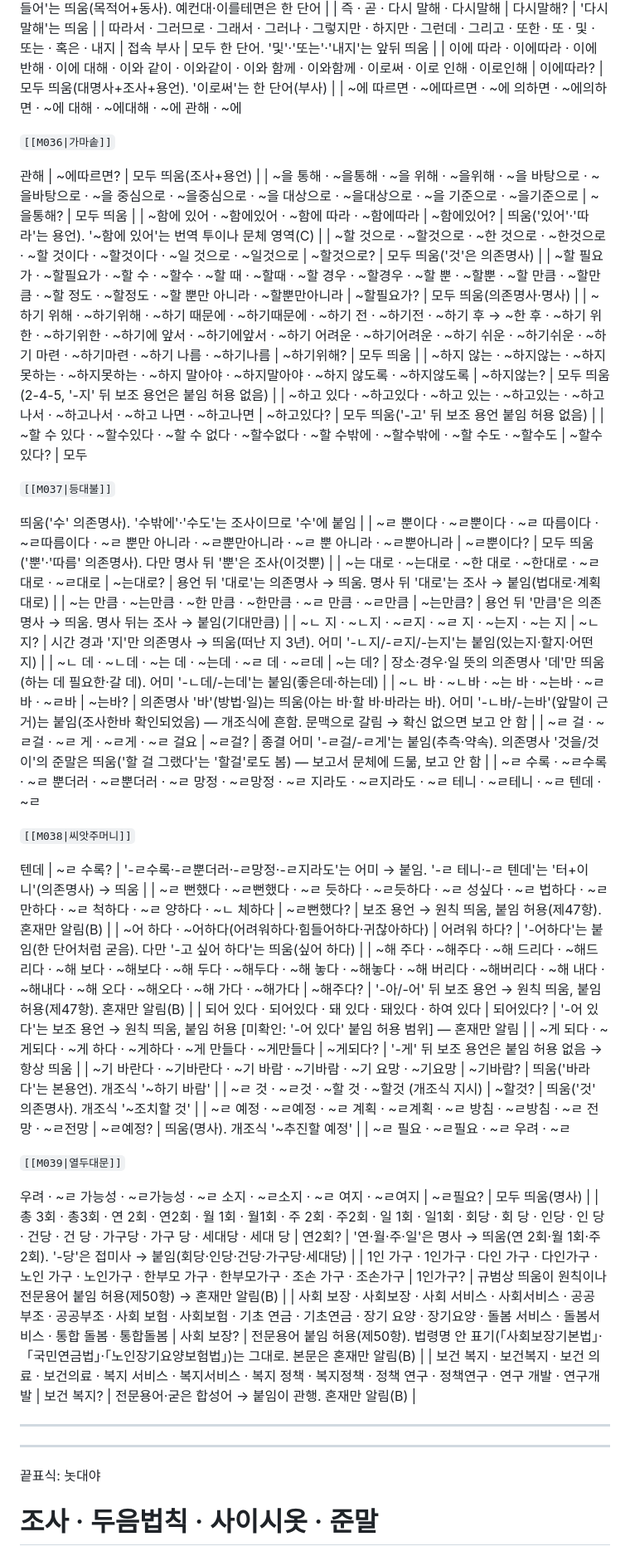
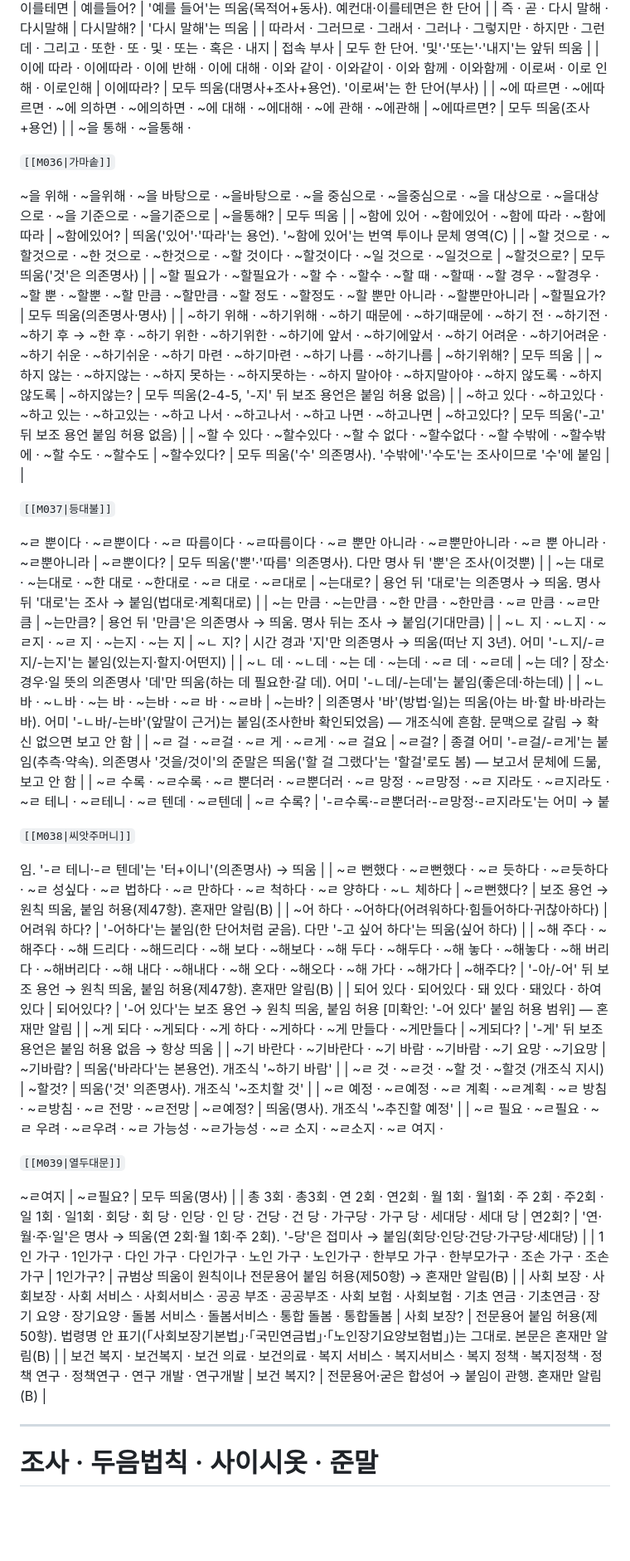
Before and after one commit to beaver21c/corpus-edit, a Markdown page: probe.md, the part around one of its changes. Shown at 83% size. Rendered like a GitHub page; blank space fills up the shorter version.

```diff
--- a/probe.md
+++ b/probe.md
@@ -808,35 +796,35 @@
 | 즉 · 곧 · 다시 말해 · 다시말해 | 다시말해? | '다시 말해'는 띄움 |
 | 따라서 · 그러므로 · 그래서 · 그러나 · 그렇지만 · 하지만 · 그런데 · 그리고 · 또한 · 또 · 및 · 또는 · 혹은 · 내지 | 접속 부사 | 모두 한 단어. '및'·'또는'·'내지'는 앞뒤 띄움 |
 | 이에 따라 · 이에따라 · 이에 반해 · 이에 대해 · 이와 같이 · 이와같이 · 이와 함께 · 이와함께 · 이로써 · 이로 인해 · 이로인해 | 이에따라? | 모두 띄움(대명사+조사+용언). '이로써'는 한 단어(부사) |
-| ~에 따르면 · ~에따르면 · ~에 의하면 · ~에의하면 · ~에 대해 · ~에대해 · ~에 관해 · ~에
+| ~에 따르면 · ~에따르면 · ~에 의하면 · ~에의하면 · ~에 대해 · ~에대해 · ~에 관해 · ~에관해 | ~에따르면? | 모두 띄움(조사+용언) |
+| ~을 통해 · ~을통해 ·
 
 `[[M036|가마솥]]`
 
-관해 | ~에따르면? | 모두 띄움(조사+용언) |
-| ~을 통해 · ~을통해 · ~을 위해 · ~을위해 · ~을 바탕으로 · ~을바탕으로 · ~을 중심으로 · ~을중심으로 · ~을 대상으로 · ~을대상으로 · ~을 기준으로 · ~을기준으로 | ~을통해? | 모두 띄움 |
+ ~을 위해 · ~을위해 · ~을 바탕으로 · ~을바탕으로 · ~을 중심으로 · ~을중심으로 · ~을 대상으로 · ~을대상으로 · ~을 기준으로 · ~을기준으로 | ~을통해? | 모두 띄움 |
 | ~함에 있어 · ~함에있어 · ~함에 따라 · ~함에따라 | ~함에있어? | 띄움('있어'·'따라'는 용언). '~함에 있어'는 번역 투이나 문체 영역(C) |
 | ~할 것으로 · ~할것으로 · ~한 것으로 · ~한것으로 · ~할 것이다 · ~할것이다 · ~일 것으로 · ~일것으로 | ~할것으로? | 모두 띄움('것'은 의존명사) |
 | ~할 필요가 · ~할필요가 · ~할 수 · ~할수 · ~할 때 · ~할때 · ~할 경우 · ~할경우 · ~할 뿐 · ~할뿐 · ~할 만큼 · ~할만큼 · ~할 정도 · ~할정도 · ~할 뿐만 아니라 · ~할뿐만아니라 | ~할필요가? | 모두 띄움(의존명사·명사) |
 | ~하기 위해 · ~하기위해 · ~하기 때문에 · ~하기때문에 · ~하기 전 · ~하기전 · ~하기 후 → ~한 후 · ~하기 위한 · ~하기위한 · ~하기에 앞서 · ~하기에앞서 · ~하기 어려운 · ~하기어려운 · ~하기 쉬운 · ~하기쉬운 · ~하기 마련 · ~하기마련 · ~하기 나름 · ~하기나름 | ~하기위해? | 모두 띄움 |
 | ~하지 않는 · ~하지않는 · ~하지 못하는 · ~하지못하는 · ~하지 말아야 · ~하지말아야 · ~하지 않도록 · ~하지않도록 | ~하지않는? | 모두 띄움(2-4-5, '-지' 뒤 보조 용언은 붙임 허용 없음) |
 | ~하고 있다 · ~하고있다 · ~하고 있는 · ~하고있는 · ~하고 나서 · ~하고나서 · ~하고 나면 · ~하고나면 | ~하고있다? | 모두 띄움('-고' 뒤 보조 용언 붙임 허용 없음) |
-| ~할 수 있다 · ~할수있다 · ~할 수 없다 · ~할수없다 · ~할 수밖에 · ~할수밖에 · ~할 수도 · ~할수도 | ~할수있다? | 모두
+| ~할 수 있다 · ~할수있다 · ~할 수 없다 · ~할수없다 · ~할 수밖에 · ~할수밖에 · ~할 수도 · ~할수도 | ~할수있다? | 모두 띄움('수' 의존명사). '수밖에'·'수도'는 조사이므로 '수'에 붙임 |
+|
 
 `[[M037|등대불]]`
 
- 띄움('수' 의존명사). '수밖에'·'수도'는 조사이므로 '수'에 붙임 |
-| ~ㄹ 뿐이다 · ~ㄹ뿐이다 · ~ㄹ 따름이다 · ~ㄹ따름이다 · ~ㄹ 뿐만 아니라 · ~ㄹ뿐만아니라 · ~ㄹ 뿐 아니라 · ~ㄹ뿐아니라 | ~ㄹ뿐이다? | 모두 띄움('뿐'·'따름' 의존명사). 다만 명사 뒤 '뿐'은 조사(이것뿐) |
+~ㄹ 뿐이다 · ~ㄹ뿐이다 · ~ㄹ 따름이다 · ~ㄹ따름이다 · ~ㄹ 뿐만 아니라 · ~ㄹ뿐만아니라 · ~ㄹ 뿐 아니라 · ~ㄹ뿐아니라 | ~ㄹ뿐이다? | 모두 띄움('뿐'·'따름' 의존명사). 다만 명사 뒤 '뿐'은 조사(이것뿐) |
 | ~는 대로 · ~는대로 · ~한 대로 · ~한대로 · ~ㄹ 대로 · ~ㄹ대로 | ~는대로? | 용언 뒤 '대로'는 의존명사 → 띄움. 명사 뒤 '대로'는 조사 → 붙임(법대로·계획대로) |
 | ~는 만큼 · ~는만큼 · ~한 만큼 · ~한만큼 · ~ㄹ 만큼 · ~ㄹ만큼 | ~는만큼? | 용언 뒤 '만큼'은 의존명사 → 띄움. 명사 뒤는 조사 → 붙임(기대만큼) |
 | ~ㄴ 지 · ~ㄴ지 · ~ㄹ지 · ~ㄹ 지 · ~는지 · ~는 지 | ~ㄴ 지? | 시간 경과 '지'만 의존명사 → 띄움(떠난 지 3년). 어미 '-ㄴ지/-ㄹ지/-는지'는 붙임(있는지·할지·어떤지) |
 | ~ㄴ 데 · ~ㄴ데 · ~는 데 · ~는데 · ~ㄹ 데 · ~ㄹ데 | ~는 데? | 장소·경우·일 뜻의 의존명사 '데'만 띄움(하는 데 필요한·갈 데). 어미 '-ㄴ데/-는데'는 붙임(좋은데·하는데) |
 | ~ㄴ 바 · ~ㄴ바 · ~는 바 · ~는바 · ~ㄹ 바 · ~ㄹ바 | ~는바? | 의존명사 '바'(방법·일)는 띄움(아는 바·할 바·바라는 바). 어미 '-ㄴ바/-는바'(앞말이 근거)는 붙임(조사한바 확인되었음) — 개조식에 흔함. 문맥으로 갈림 → 확신 없으면 보고 안 함 |
 | ~ㄹ 걸 · ~ㄹ걸 · ~ㄹ 게 · ~ㄹ게 · ~ㄹ 걸요 | ~ㄹ걸? | 종결 어미 '-ㄹ걸/-ㄹ게'는 붙임(추측·약속). 의존명사 '것을/것이'의 준말은 띄움('할 걸 그랬다'는 '할걸'로도 봄) — 보고서 문체에 드묾, 보고 안 함 |
-| ~ㄹ 수록 · ~ㄹ수록 · ~ㄹ 뿐더러 · ~ㄹ뿐더러 · ~ㄹ 망정 · ~ㄹ망정 · ~ㄹ 지라도 · ~ㄹ지라도 · ~ㄹ 테니 · ~ㄹ테니 · ~ㄹ 텐데 · ~ㄹ
+| ~ㄹ 수록 · ~ㄹ수록 · ~ㄹ 뿐더러 · ~ㄹ뿐더러 · ~ㄹ 망정 · ~ㄹ망정 · ~ㄹ 지라도 · ~ㄹ지라도 · ~ㄹ 테니 · ~ㄹ테니 · ~ㄹ 텐데 · ~ㄹ텐데 | ~ㄹ 수록? | '-ㄹ수록·-ㄹ뿐더러·-ㄹ망정·-ㄹ지라도'는 어미 → 붙
 
 `[[M038|씨앗주머니]]`
 
-텐데 | ~ㄹ 수록? | '-ㄹ수록·-ㄹ뿐더러·-ㄹ망정·-ㄹ지라도'는 어미 → 붙임. '-ㄹ 테니·-ㄹ 텐데'는 '터+이니'(의존명사) → 띄움 |
+임. '-ㄹ 테니·-ㄹ 텐데'는 '터+이니'(의존명사) → 띄움 |
 | ~ㄹ 뻔했다 · ~ㄹ뻔했다 · ~ㄹ 듯하다 · ~ㄹ듯하다 · ~ㄹ 성싶다 · ~ㄹ 법하다 · ~ㄹ 만하다 · ~ㄹ 척하다 · ~ㄹ 양하다 · ~ㄴ 체하다 | ~ㄹ뻔했다? | 보조 용언 → 원칙 띄움, 붙임 허용(제47항). 혼재만 알림(B) |
 | ~어 하다 · ~어하다(어려워하다·힘들어하다·귀찮아하다) | 어려워 하다? | '-어하다'는 붙임(한 단어처럼 굳음). 다만 '-고 싶어 하다'는 띄움(싶어 하다) |
 | ~해 주다 · ~해주다 · ~해 드리다 · ~해드리다 · ~해 보다 · ~해보다 · ~해 두다 · ~해두다 · ~해 놓다 · ~해놓다 · ~해 버리다 · ~해버리다 · ~해 내다 · ~해내다 · ~해 오다 · ~해오다 · ~해 가다 · ~해가다 | ~해주다? | '-아/-어' 뒤 보조 용언 → 원칙 띄움, 붙임 허용(제47항). 혼재만 알림(B) |
@@ -845,21 +833,17 @@
 | ~기 바란다 · ~기바란다 · ~기 바람 · ~기바람 · ~기 요망 · ~기요망 | ~기바람? | 띄움('바라다'는 본용언). 개조식 '~하기 바람' |
 | ~ㄹ 것 · ~ㄹ것 · ~할 것 · ~할것 (개조식 지시) | ~할것? | 띄움('것' 의존명사). 개조식 '~조치할 것' |
 | ~ㄹ 예정 · ~ㄹ예정 · ~ㄹ 계획 · ~ㄹ계획 · ~ㄹ 방침 · ~ㄹ방침 · ~ㄹ 전망 · ~ㄹ전망 | ~ㄹ예정? | 띄움(명사). 개조식 '~추진할 예정' |
-| ~ㄹ 필요 · ~ㄹ필요 · ~ㄹ 우려 · ~ㄹ
+| ~ㄹ 필요 · ~ㄹ필요 · ~ㄹ 우려 · ~ㄹ우려 · ~ㄹ 가능성 · ~ㄹ가능성 · ~ㄹ 소지 · ~ㄹ소지 · ~ㄹ 여지 ·
 
 `[[M039|열두대문]]`
 
-우려 · ~ㄹ 가능성 · ~ㄹ가능성 · ~ㄹ 소지 · ~ㄹ소지 · ~ㄹ 여지 · ~ㄹ여지 | ~ㄹ필요? | 모두 띄움(명사) |
+~ㄹ여지 | ~ㄹ필요? | 모두 띄움(명사) |
 | 총 3회 · 총3회 · 연 2회 · 연2회 · 월 1회 · 월1회 · 주 2회 · 주2회 · 일 1회 · 일1회 · 회당 · 회 당 · 인당 · 인 당 · 건당 · 건 당 · 가구당 · 가구 당 · 세대당 · 세대 당 | 연2회? | '연·월·주·일'은 명사 → 띄움(연 2회·월 1회·주 2회). '-당'은 접미사 → 붙임(회당·인당·건당·가구당·세대당) |
 | 1인 가구 · 1인가구 · 다인 가구 · 다인가구 · 노인 가구 · 노인가구 · 한부모 가구 · 한부모가구 · 조손 가구 · 조손가구 | 1인가구? | 규범상 띄움이 원칙이나 전문용어 붙임 허용(제50항) → 혼재만 알림(B) |
 | 사회 보장 · 사회보장 · 사회 서비스 · 사회서비스 · 공공 부조 · 공공부조 · 사회 보험 · 사회보험 · 기초 연금 · 기초연금 · 장기 요양 · 장기요양 · 돌봄 서비스 · 돌봄서비스 · 통합 돌봄 · 통합돌봄 | 사회 보장? | 전문용어 붙임 허용(제50항). 법령명 안 표기(「사회보장기본법」·「국민연금법」·「노인장기요양보험법」)는 그대로. 본문은 혼재만 알림(B) |
 | 보건 복지 · 보건복지 · 보건 의료 · 보건의료 · 복지 서비스 · 복지서비스 · 복지 정책 · 복지정책 · 정책 연구 · 정책연구 · 연구 개발 · 연구개발 | 보건 복지? | 전문용어·굳은 합성어 → 붙임이 관행. 혼재만 알림(B) |
 
 ---
-
----
-
-끝표식: 놋대야
 
 
 # 조사 · 두음법칙 · 사이시옷 · 준말
```
Also changed, not shown: other parts of probe.md (+151 -171 lines).
